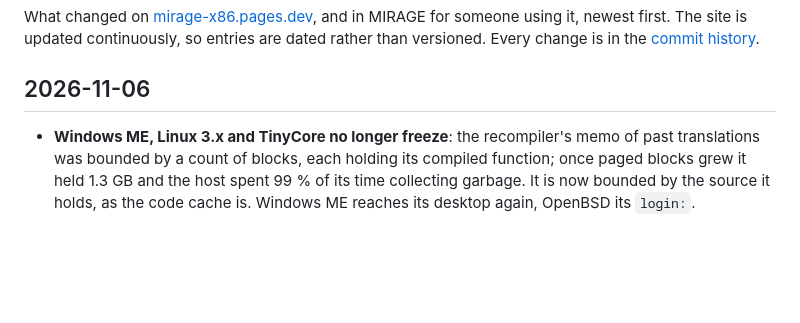
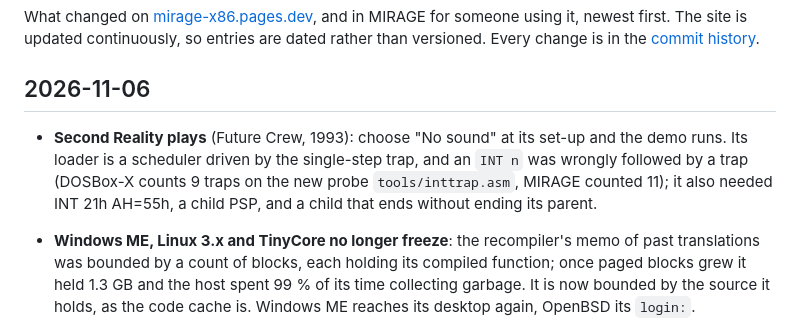
Before and after one commit to jfrelat-lab/mirage-x86, a Markdown page: CHANGELOG.md, the part around the change. Drawn GitHub-style; blank space fills up the shorter version.

Commit message:
COMPATIBILITY: Second Reality plays -- its opening and the starfield
Co-Authored-By: Claude Opus 5.5 <noreply@anthropic.com>

```diff
--- a/CHANGELOG.md
+++ b/CHANGELOG.md
@@ -5,6 +5,11 @@ newest first. The site is updated continuously, so entries are dated rather than
 change is in the [commit history](https://github.com/jfrelat-lab/mirage-x86/commits/main).
 
 ## 2026-11-06
+
+- **Second Reality plays** (Future Crew, 1993): choose "No sound" at its set-up and the demo runs.
+  Its loader is a scheduler driven by the single-step trap, and an `INT n` was wrongly followed by a
+  trap (DOSBox-X counts 9 traps on the new probe `tools/inttrap.asm`, MIRAGE counted 11); it also
+  needed INT 21h AH=55h, a child PSP, and a child that ends without ending its parent.
 
 - **Windows ME, Linux 3.x and TinyCore no longer freeze**: the recompiler's memo of past translations
   was bounded by a count of blocks, each holding its compiled function; once paged blocks grew it held
```
Also changed, not shown: docs/COMPATIBILITY.md (+1 -1 lines), docs/KNOWN-ISSUES.md (+0 -1 lines), docs/compat/dos-2ndreal-game.png (added), docs/compat/dos-2ndreal-title.png, 1 other file.
